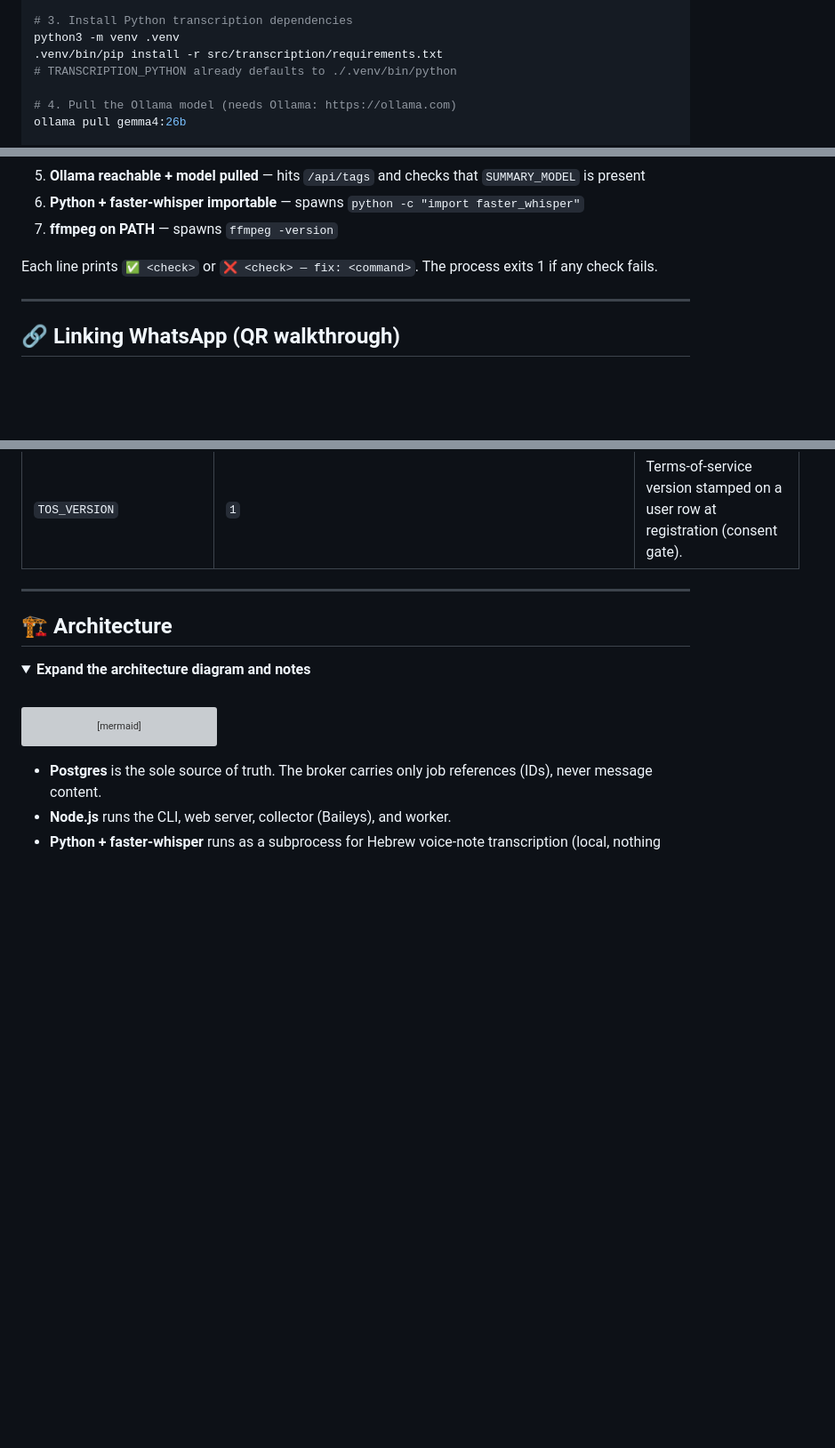
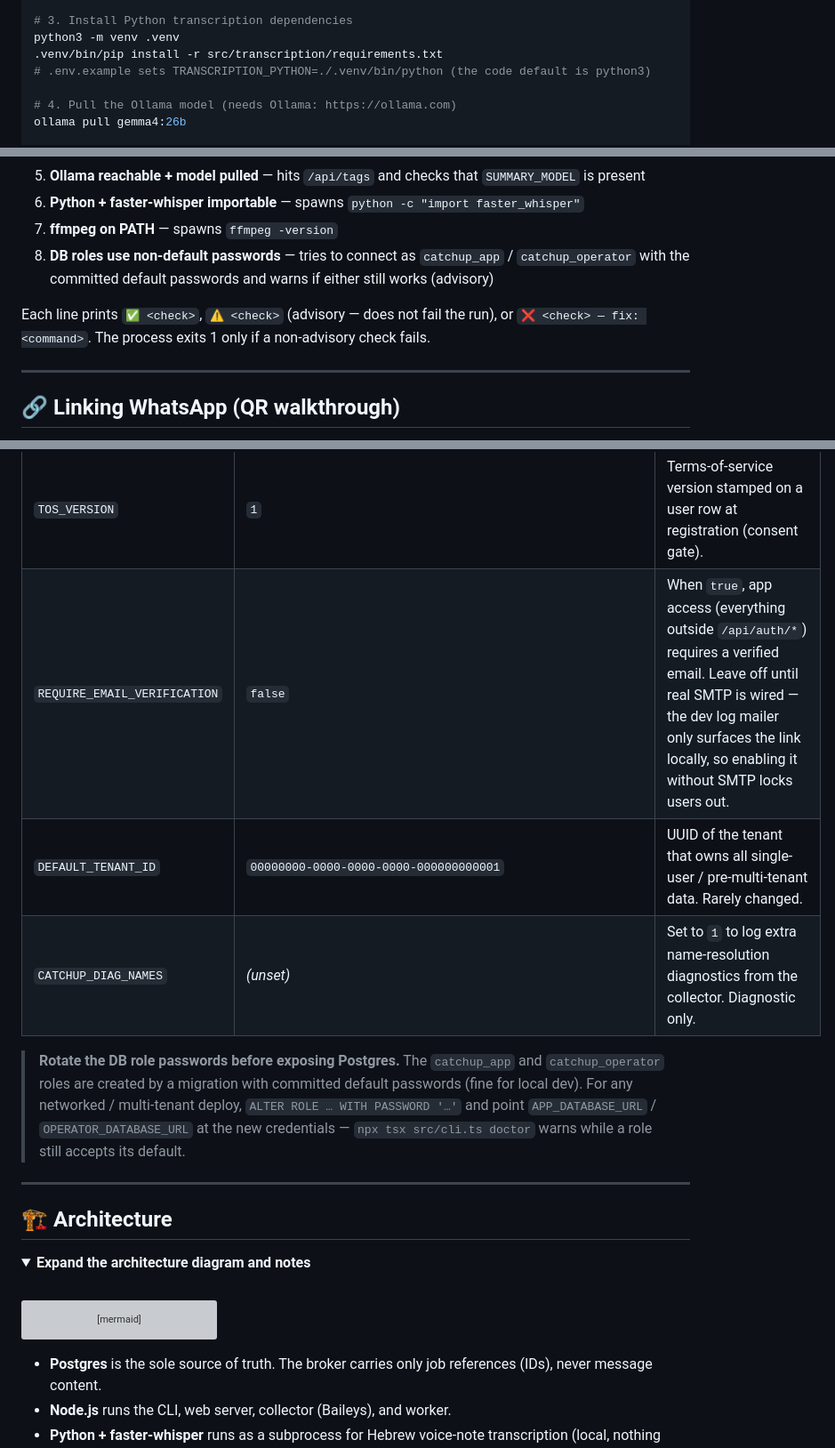
Before and after one commit to EyalDelarea/Catchup, a Markdown page: README.md, 3 parts joined by grey strips. Shown at 89% size. Drawn GitHub-style; folded sections open; blank space fills up the shorter version; grey boxes are pictures that could not be loaded.

```diff
--- a/README.md
+++ b/README.md
@@ -169,7 +169,7 @@ cp .env.example .env
 # 3. Install Python transcription dependencies
 python3 -m venv .venv
 .venv/bin/pip install -r src/transcription/requirements.txt
-# TRANSCRIPTION_PYTHON already defaults to ./.venv/bin/python
+# .env.example sets TRANSCRIPTION_PYTHON=./.venv/bin/python (the code default is python3)
 
 # 4. Pull the Ollama model (needs Ollama: https://ollama.com)
 ollama pull gemma4:26b
@@ -201,8 +201,9 @@ The doctor checks, in order:
 5. **Ollama reachable + model pulled** — hits `/api/tags` and checks that `SUMMARY_MODEL` is present
 6. **Python + faster-whisper importable** — spawns `python -c "import faster_whisper"`
 7. **ffmpeg on PATH** — spawns `ffmpeg -version`
+8. **DB roles use non-default passwords** — tries to connect as `catchup_app` / `catchup_operator` with the committed default passwords and warns if either still works (advisory)
 
-Each line prints `✅ <check>` or `❌ <check> — fix: <command>`. The process exits 1 if any check fails.
+Each line prints `✅ <check>`, `⚠️ <check>` (advisory — does not fail the run), or `❌ <check> — fix: <command>`. The process exits 1 only if a non-advisory check fails.
 
 ---
 
@@ -456,6 +457,15 @@ Copy `.env.example` to `.env`. All keys have defaults; the table below lists eve
 | `EMAIL_TOKEN_TTL_MINUTES` | `60` | Lifetime of email verification / password-reset tokens. |
 | `SESSION_COOKIE_SECURE` | *(= `MULTI_TENANT`)* | `Secure` attribute on the session cookie. Defaults to on when multi-tenant (HTTPS), off for local http dev. |
 | `TOS_VERSION` | `1` | Terms-of-service version stamped on a user row at registration (consent gate). |
+| `REQUIRE_EMAIL_VERIFICATION` | `false` | When `true`, app access (everything outside `/api/auth/*`) requires a verified email. Leave off until real SMTP is wired — the dev log mailer only surfaces the link locally, so enabling it without SMTP locks users out. |
+| `DEFAULT_TENANT_ID` | `00000000-0000-0000-0000-000000000001` | UUID of the tenant that owns all single-user / pre-multi-tenant data. Rarely changed. |
+| `CATCHUP_DIAG_NAMES` | *(unset)* | Set to `1` to log extra name-resolution diagnostics from the collector. Diagnostic only. |
+
+> **Rotate the DB role passwords before exposing Postgres.** The `catchup_app` and `catchup_operator`
+> roles are created by a migration with committed default passwords (fine for local dev). For any
+> networked / multi-tenant deploy, `ALTER ROLE … WITH PASSWORD '…'` and point `APP_DATABASE_URL` /
+> `OPERATOR_DATABASE_URL` at the new credentials — `npx tsx src/cli.ts doctor` warns while a role still
+> accepts its default.
 
 </details>
 
```
Also changed, not shown: other parts of README.md (+2 -2 lines), PROJECT_OVERVIEW.md (+12 -8 lines).
